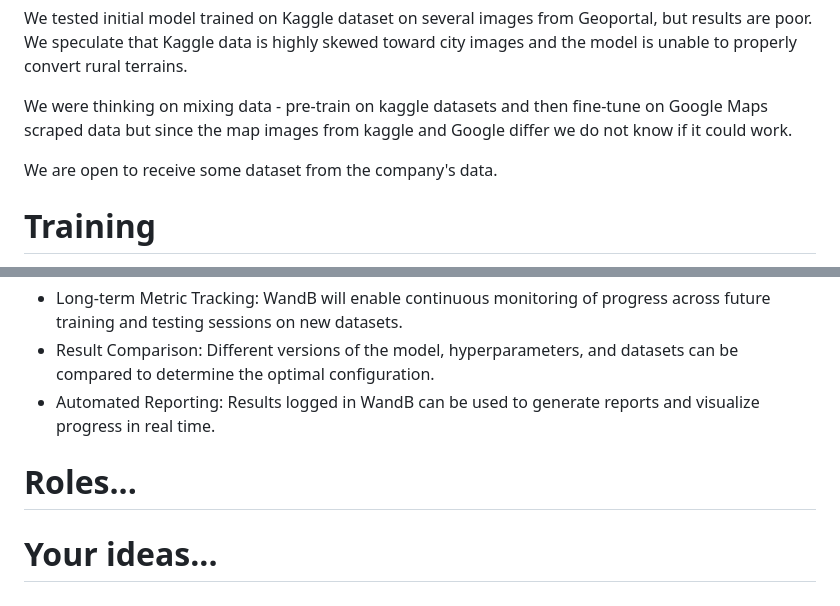
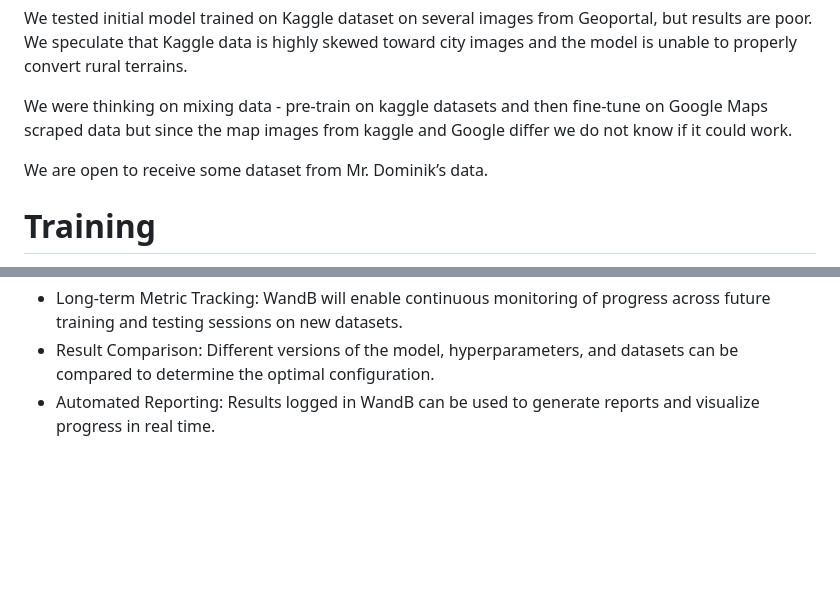
Before and after one commit to knsiczarnamagia/wave3-magical-drones, a Markdown page: docs/project_concept_details_summary.md, 2 parts joined by grey strips. GitHub-like rendering; blank space fills up the shorter version.

Commit message:
Add last changes

```diff
--- a/docs/project_concept_details_summary.md
+++ b/docs/project_concept_details_summary.md
@@ -19,7 +19,7 @@ We tested initial model trained on Kaggle dataset on several images from Geoport
 
 We were thinking on mixing data - pre-train on kaggle datasets and then fine-tune on Google Maps scraped data but since the map images from kaggle and Google differ we do not know if it could work.
 
-We are open to receive some dataset from the company's data.
+We are open to receive some dataset from Mr. Dominik’s data.
 
 # Training
 We set up Lightning AI Studio in our local environment, and an exemplary dataset was loaded to evaluate its capabilities. A basic pipeline was implemented and tested on sample data to assess its performance. A basic GAN was trained to generate MNIST digits in VS Code, and the free GPU models offered by the platform proved sufficient for our needs, eliminating the need for an upgraded plan.
@@ -41,7 +41,3 @@ Future plans:
 - Long-term Metric Tracking: WandB will enable continuous monitoring of progress across future training and testing sessions on new datasets.
 - Result Comparison: Different versions of the model, hyperparameters, and datasets can be compared to determine the optimal configuration.
 - Automated Reporting: Results logged in WandB can be used to generate reports and visualize progress in real time.
-
-# Roles...
-
-# Your ideas...
```
